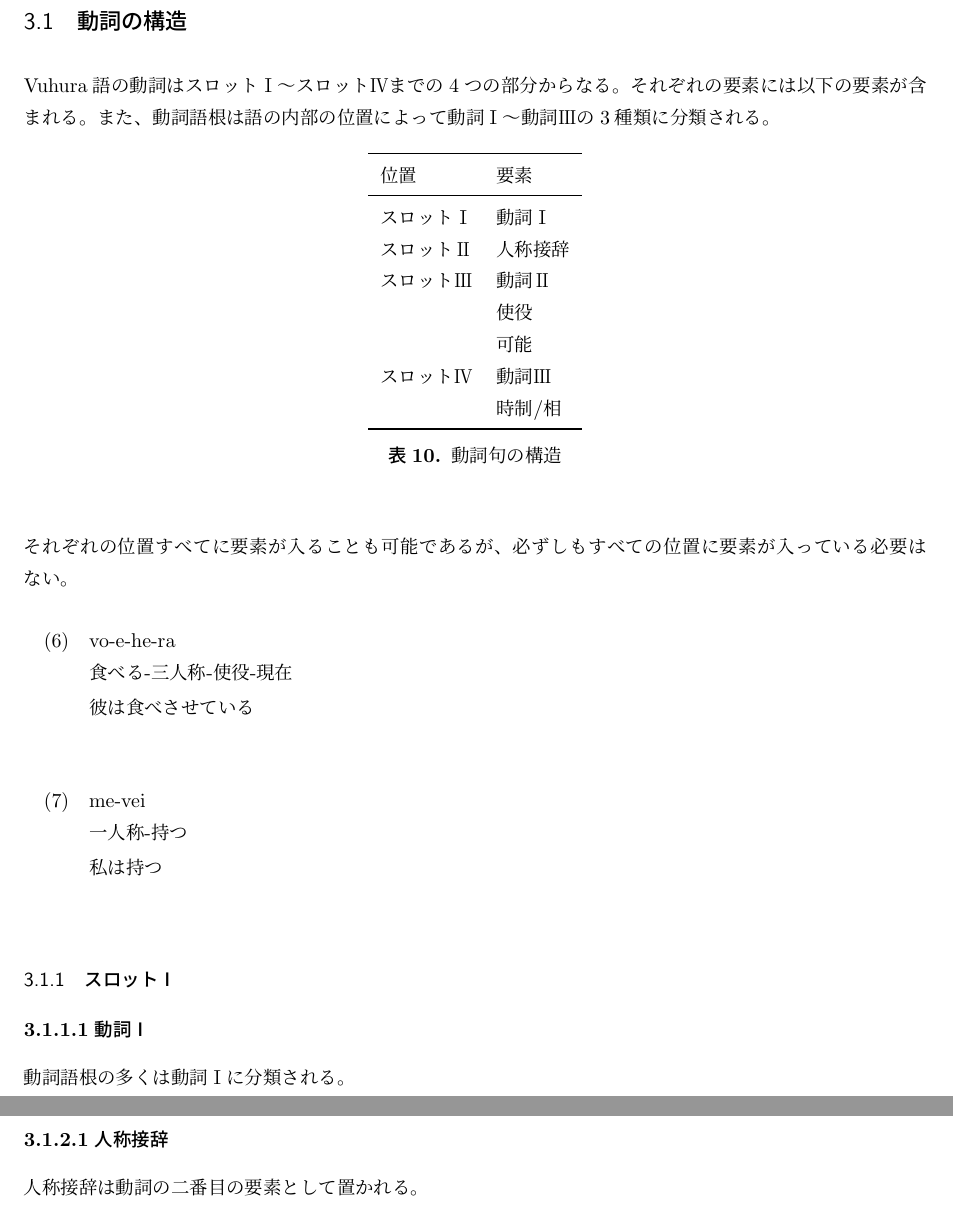
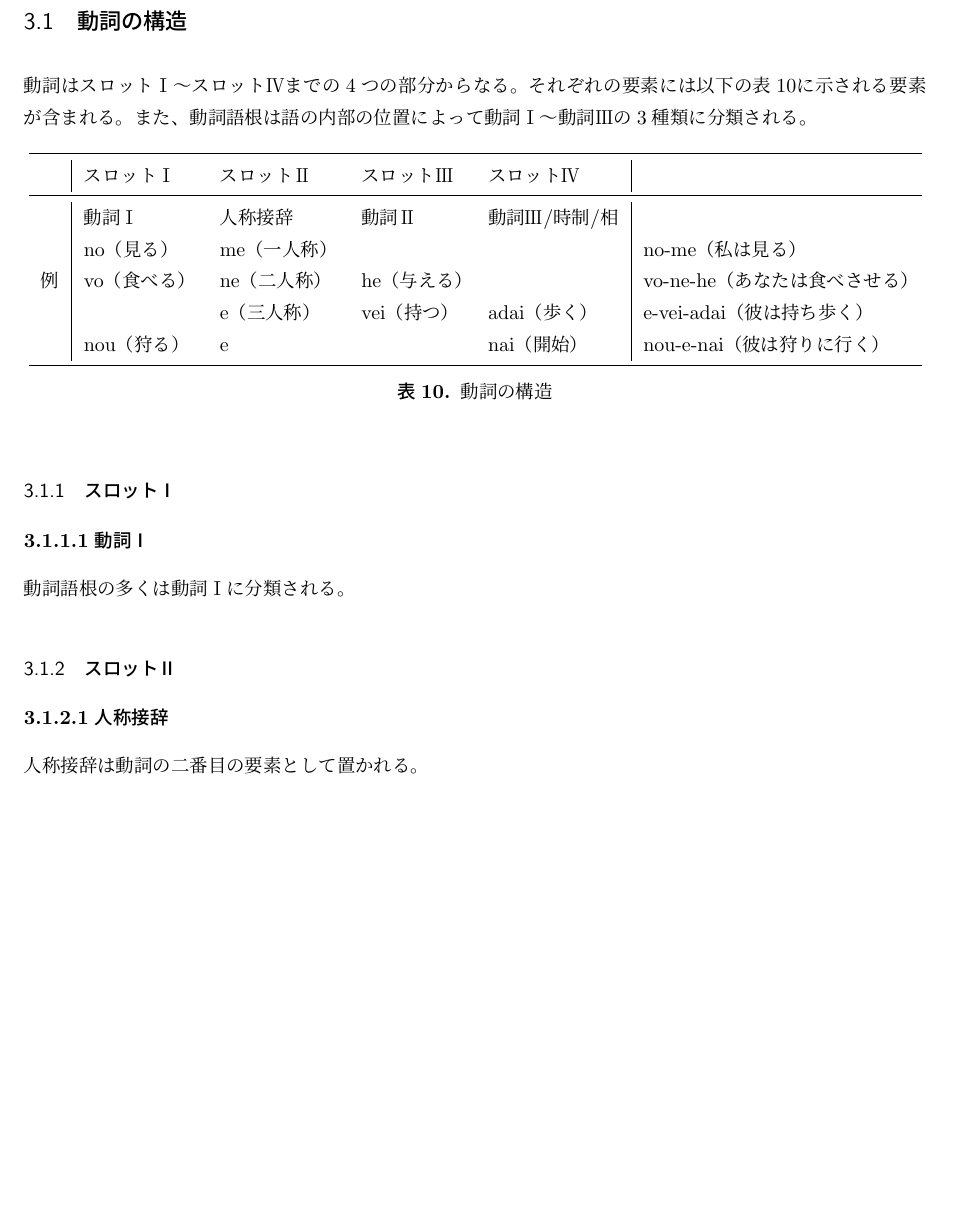
Before and after one commit to yuuri3/lang, a LaTeX document (myLanguage.tex, which reads section/動詞/動詞の構造.tex): two parts of pages 11 and 12 of 15 before the commit and part of page 11 of 15 after it, the two joined at a grey line, cut so that both start at the same text, the shorter picture padded with empty space. Compiled offline with upLaTeX and dvipdfmx.

Commit message:
feat 動詞の構造

```diff
--- a/section/動詞/動詞の構造.tex
+++ b/section/動詞/動詞の構造.tex
@@ -1,35 +1,21 @@
-\langname の動詞はスロットⅠ～スロットⅣまでの4つの部分からなる。
-それぞれの要素には以下の要素が含まれる。
+動詞はスロットⅠ～スロットⅣまでの4つの部分からなる。
+それぞれの要素には以下の表\ref{tab:verb_phrase}に示される要素が含まれる。
 また、動詞語根は語の内部の位置によって動詞Ⅰ～動詞Ⅲの3種類に分類される。
 
 \begin{table}[H]
     \centering
-    \begin{tabular}{ll}
+    \begin{tabular}{l|llll|l}
         \toprule
-        位置 & 要素 \\
+        & スロットⅠ & スロットⅡ & スロットⅢ & スロットⅣ \\
         \midrule
-        スロットⅠ & 動詞Ⅰ \\
-        スロットⅡ & 人称接辞 \\
-        スロットⅢ & 動詞Ⅱ \\
-        & 使役 \\
-        & 可能 \\
-        スロットⅣ & 動詞Ⅲ \\
-        & 時制/相 \\
+        \multirow{5}{*}{例}
+        & 動詞Ⅰ & 人称接辞 & 動詞Ⅱ & 動詞Ⅲ/時制/相 & \\
+        & no（見る） & me（一人称） & & & no-me（私は見る） \\
+        & vo（食べる） & ne（二人称）& he（与える）& & vo-ne-he（あなたは食べさせる）\\
+        & & e（三人称）& vei（持つ）& adai（歩く）& e-vei-adai（彼は持ち歩く）\\
+        & nou（狩る）& e & & nai（開始）& nou-e-nai（彼は狩りに行く）\\
         \bottomrule
     \end{tabular}
-    \caption{\centering 動詞句の構造}
-    \label{tab:verb_section}
+    \caption{\centering 動詞の構造}
+    \label{tab:verb_phrase}
 \end{table}
-
-それぞれの位置すべてに要素が入ることも可能であるが、必ずしもすべての位置に要素が入っている必要はない。
-
-\begin{exe}
-    \ex \gll vo-e-he-ra \\
-    食べる-三人称-使役-現在 \\
-    \glt 彼は食べさせている \\
-\end{exe}
-\begin{exe}
-    \ex \gll me-vei \\
-    一人称-持つ \\
-    \glt 私は持つ \\
-\end{exe}
```
